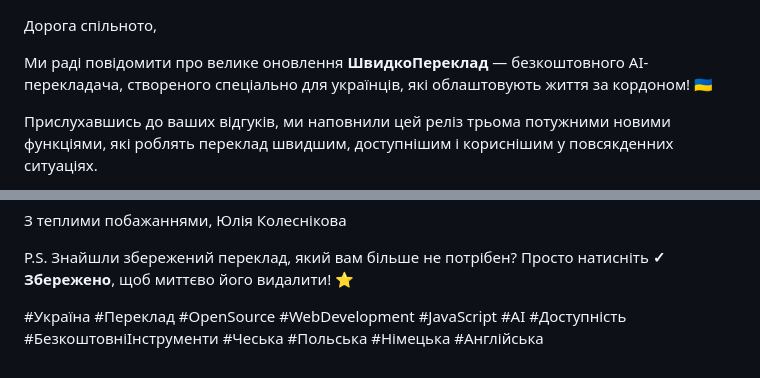
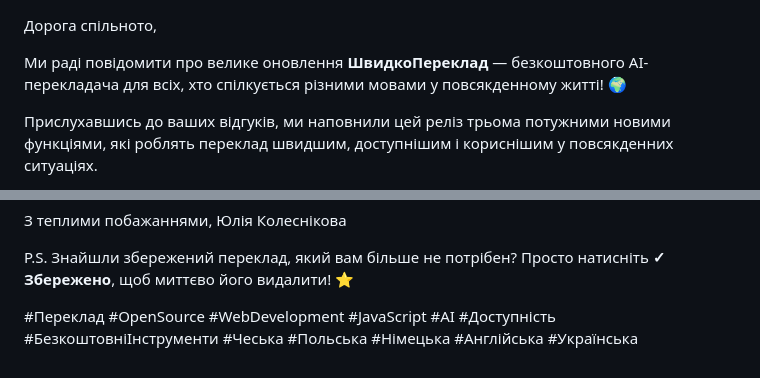
Before and after one commit to xmltojson/xmltojson.github.io, a Markdown page: AnnouncementShvydkoPerekladUkr2.md, 2 parts joined by grey strips. Drawn GitHub-style.

Commit message:
Update announcement for ШвидкоПереклад features

```diff
--- a/AnnouncementShvydkoPerekladUkr2.md
+++ b/AnnouncementShvydkoPerekladUkr2.md
@@ -1,6 +1,6 @@
 Дорога спільното,
 
-Ми раді повідомити про велике оновлення **ШвидкоПереклад** — безкоштовного AI-перекладача, створеного спеціально для українців, які облаштовують життя за кордоном! 🇺🇦
+Ми раді повідомити про велике оновлення **ШвидкоПереклад** — безкоштовного AI-перекладача для всіх, хто спілкується різними мовами у повсякденному житті! 🌍
 
 Прислухавшись до ваших відгуків, ми наповнили цей реліз трьома потужними новими функціями, які роблять переклад швидшим, доступнішим і кориснішим у повсякденних ситуаціях.
 
@@ -50,4 +50,4 @@
 
 P.S. Знайшли збережений переклад, який вам більше не потрібен? Просто натисніть **✓ Збережено**, щоб миттєво його видалити! ⭐
 
-#Україна #Переклад #OpenSource #WebDevelopment #JavaScript #AI #Доступність #БезкоштовніІнструменти #Чеська #Польська #Німецька #Англійська
+#Переклад #OpenSource #WebDevelopment #JavaScript #AI #Доступність #БезкоштовніІнструменти #Чеська #Польська #Німецька #Англійська #Українська
```
